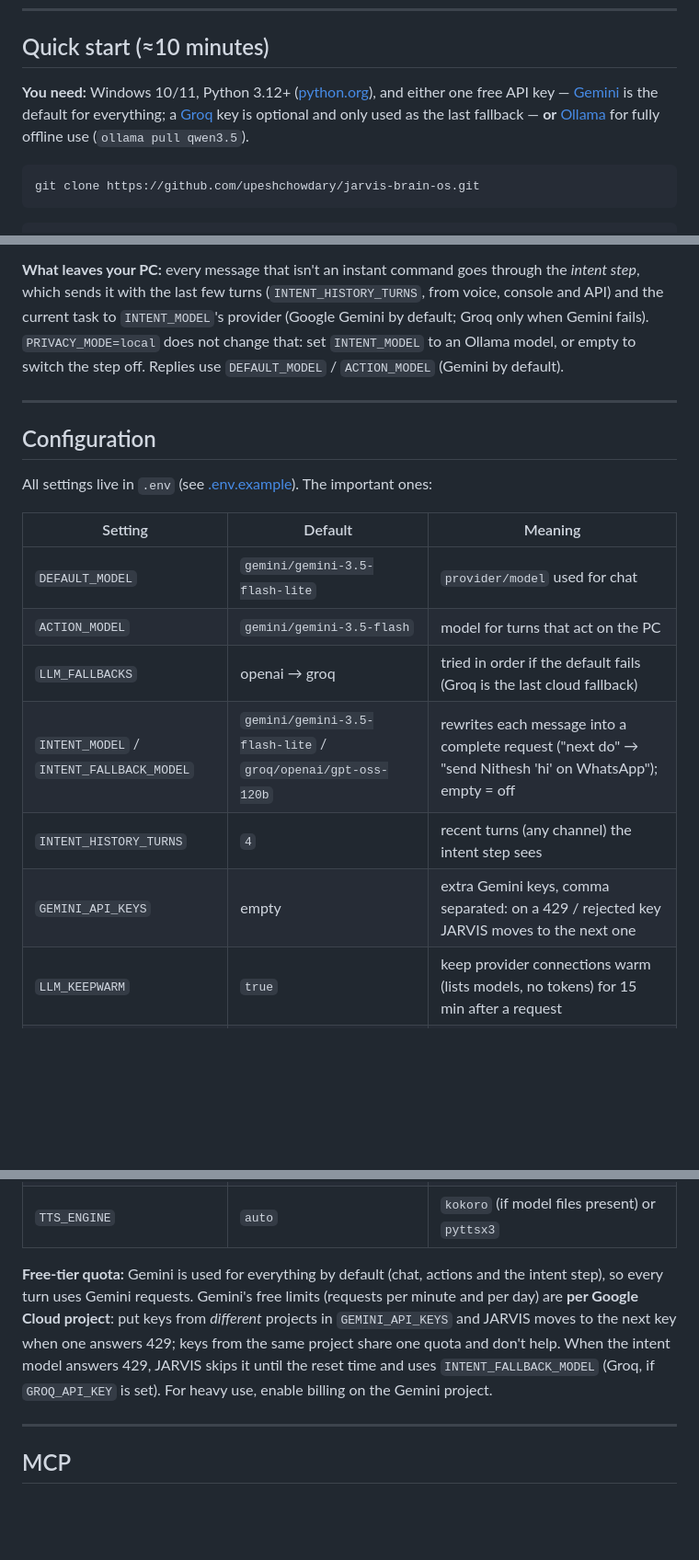
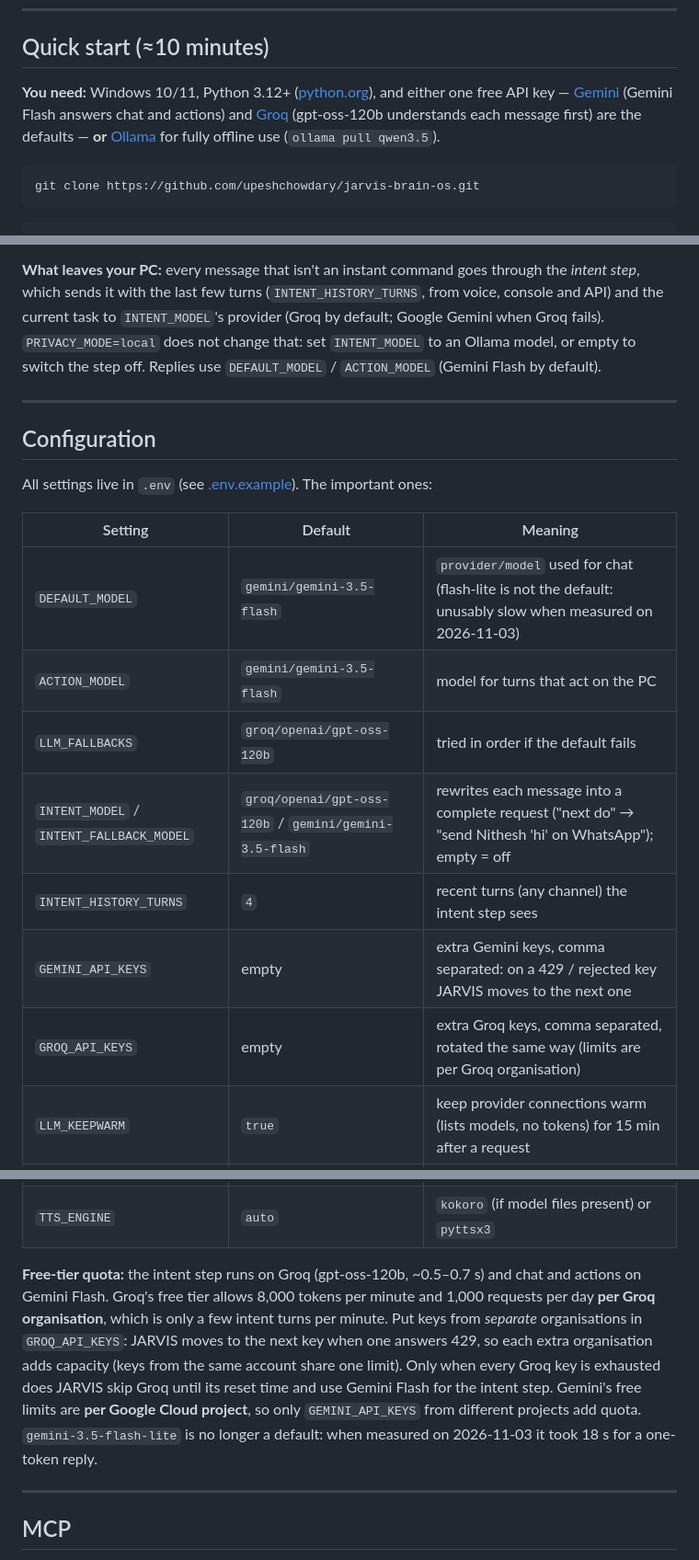
Before and after one commit to upeshchowdary/jarvis-brain-os, a Markdown page: README.md, 3 parts joined by grey strips. Shown at 92% size. Drawn GitHub-style; blank space fills up the shorter version.

Commit message:
docs: plan B - Groq intent step with key rotation, Gemini Flash for chat
README / SAFETY.md: Groq gpt-oss for the intent step with GROQ_API_KEYS
rotated across organisations (limits are per organisation), Gemini Flash for
chat and actions, and why flash-lite is not the default (18 s for a 1-token
reply on 2026-11-03).

Co-Authored-By: Claude Opus 5.5 <noreply@anthropic.com>

````diff
--- a/README.md
+++ b/README.md
@@ -19,8 +19,8 @@ safety gateway that previews risky actions and asks before doing them.
 ## Quick start (≈10 minutes)
 
 **You need:** Windows 10/11, Python 3.12+ ([python.org](https://www.python.org/downloads/)), and either one free API
-key — [Gemini](https://aistudio.google.com/app/apikey) is the default for everything; a
-[Groq](https://console.groq.com/keys) key is optional and only used as the last fallback — **or**
+key — [Gemini](https://aistudio.google.com/app/apikey) (Gemini Flash answers chat and actions) and
+[Groq](https://console.groq.com/keys) (gpt-oss-120b understands each message first) are the defaults — **or**
 [Ollama](https://ollama.com) for fully offline use (`ollama pull qwen3.5`).
 
 ```bash
@@ -179,9 +179,9 @@ simulates everything. Web pages, files and screen text are treated as untrusted
 
 **What leaves your PC:** every message that isn't an instant command goes through the *intent step*, which sends
 it with the last few turns (`INTENT_HISTORY_TURNS`, from voice, console and API) and the current task to
-`INTENT_MODEL`'s provider (Google Gemini by default; Groq only when Gemini fails). `PRIVACY_MODE=local` does not
+`INTENT_MODEL`'s provider (Groq by default; Google Gemini when Groq fails). `PRIVACY_MODE=local` does not
 change that: set `INTENT_MODEL` to an Ollama model, or empty to switch the step off. Replies use `DEFAULT_MODEL` /
-`ACTION_MODEL` (Gemini by default).
+`ACTION_MODEL` (Gemini Flash by default).
 
 ---
 
@@ -191,12 +191,13 @@ All settings live in `.env` (see [.env.example](.env.example)). The important on
 
 | Setting | Default | Meaning |
 |---|---|---|
-| `DEFAULT_MODEL` | `gemini/gemini-3.5-flash-lite` | `provider/model` used for chat |
+| `DEFAULT_MODEL` | `gemini/gemini-3.5-flash` | `provider/model` used for chat (flash-lite is not the default: unusably slow when measured on 2026-11-03) |
 | `ACTION_MODEL` | `gemini/gemini-3.5-flash` | model for turns that act on the PC |
-| `LLM_FALLBACKS` | openai → groq | tried in order if the default fails (Groq is the last cloud fallback) |
-| `INTENT_MODEL` / `INTENT_FALLBACK_MODEL` | `gemini/gemini-3.5-flash-lite` / `groq/openai/gpt-oss-120b` | rewrites each message into a complete request ("next do" → "send Nithesh 'hi' on WhatsApp"); empty = off |
+| `LLM_FALLBACKS` | `groq/openai/gpt-oss-120b` | tried in order if the default fails |
+| `INTENT_MODEL` / `INTENT_FALLBACK_MODEL` | `groq/openai/gpt-oss-120b` / `gemini/gemini-3.5-flash` | rewrites each message into a complete request ("next do" → "send Nithesh 'hi' on WhatsApp"); empty = off |
 | `INTENT_HISTORY_TURNS` | `4` | recent turns (any channel) the intent step sees |
 | `GEMINI_API_KEYS` | empty | extra Gemini keys, comma separated: on a 429 / rejected key JARVIS moves to the next one |
+| `GROQ_API_KEYS` | empty | extra Groq keys, comma separated, rotated the same way (limits are per Groq organisation) |
 | `LLM_KEEPWARM` | `true` | keep provider connections warm (lists models, no tokens) for 15 min after a request |
 | `PRIVACY_MODE` | `cloud` | `local` = files/screens only go to local models |
 | `CONFIRM_MEDIUM_RISK` | `true` | ask before medium-risk actions |
@@ -209,12 +210,14 @@ All settings live in `.env` (see [.env.example](.env.example)). The important on
 | `STT_ENGINE` / `WHISPER_MODEL` | `auto` / `base.en` | speech-to-text engine and model size |
 | `TTS_ENGINE` | `auto` | `kokoro` (if model files present) or `pyttsx3` |
 
-**Free-tier quota:** Gemini is used for everything by default (chat, actions and the intent step), so every turn
-uses Gemini requests. Gemini's free limits (requests per minute and per day) are **per Google Cloud project**: put
-keys from *different* projects in `GEMINI_API_KEYS` and JARVIS moves to the next key when one answers 429; keys
-from the same project share one quota and don't help. When the intent model answers 429, JARVIS skips it until
-the reset time and uses `INTENT_FALLBACK_MODEL` (Groq, if `GROQ_API_KEY` is set). For heavy use, enable billing on
-the Gemini project.
+**Free-tier quota:** the intent step runs on Groq (gpt-oss-120b, ~0.5–0.7 s) and chat and actions on Gemini Flash.
+Groq's free tier allows 8,000 tokens per minute and 1,000 requests per day **per Groq organisation**, which is only
+a few intent turns per minute. Put keys from *separate* organisations in `GROQ_API_KEYS`: JARVIS moves to the next
+key when one answers 429, so each extra organisation adds capacity (keys from the same account share one limit).
+Only when every Groq key is exhausted does JARVIS skip Groq until its reset time and use Gemini Flash for the
+intent step. Gemini's free limits are **per Google Cloud project**, so only `GEMINI_API_KEYS` from different
+projects add quota. `gemini-3.5-flash-lite` is no longer a default: when measured on 2026-11-03 it took 18 s for
+a one-token reply.
 
 ---
 
````
Also changed, not shown: docs/SAFETY.md (+2 -2 lines).
